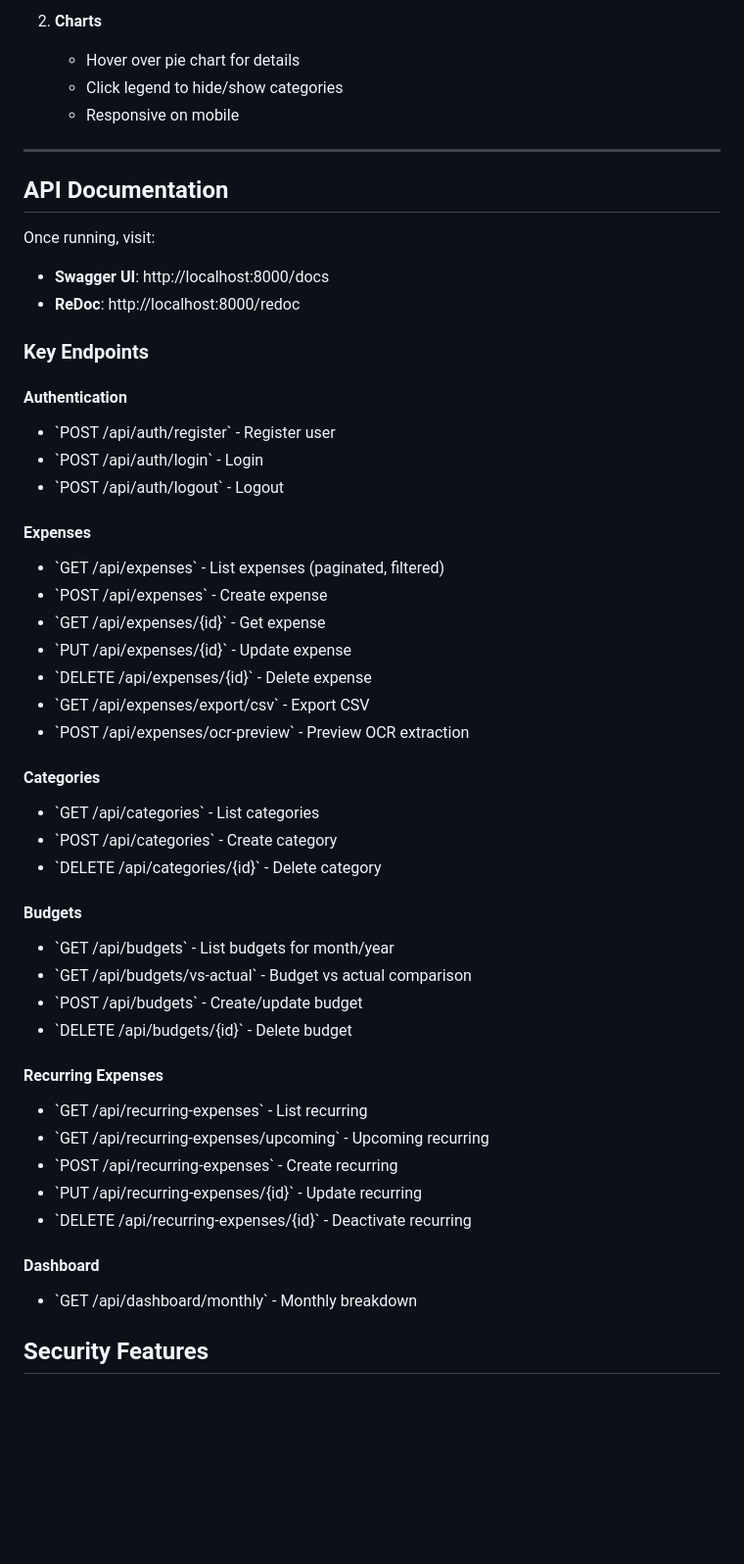
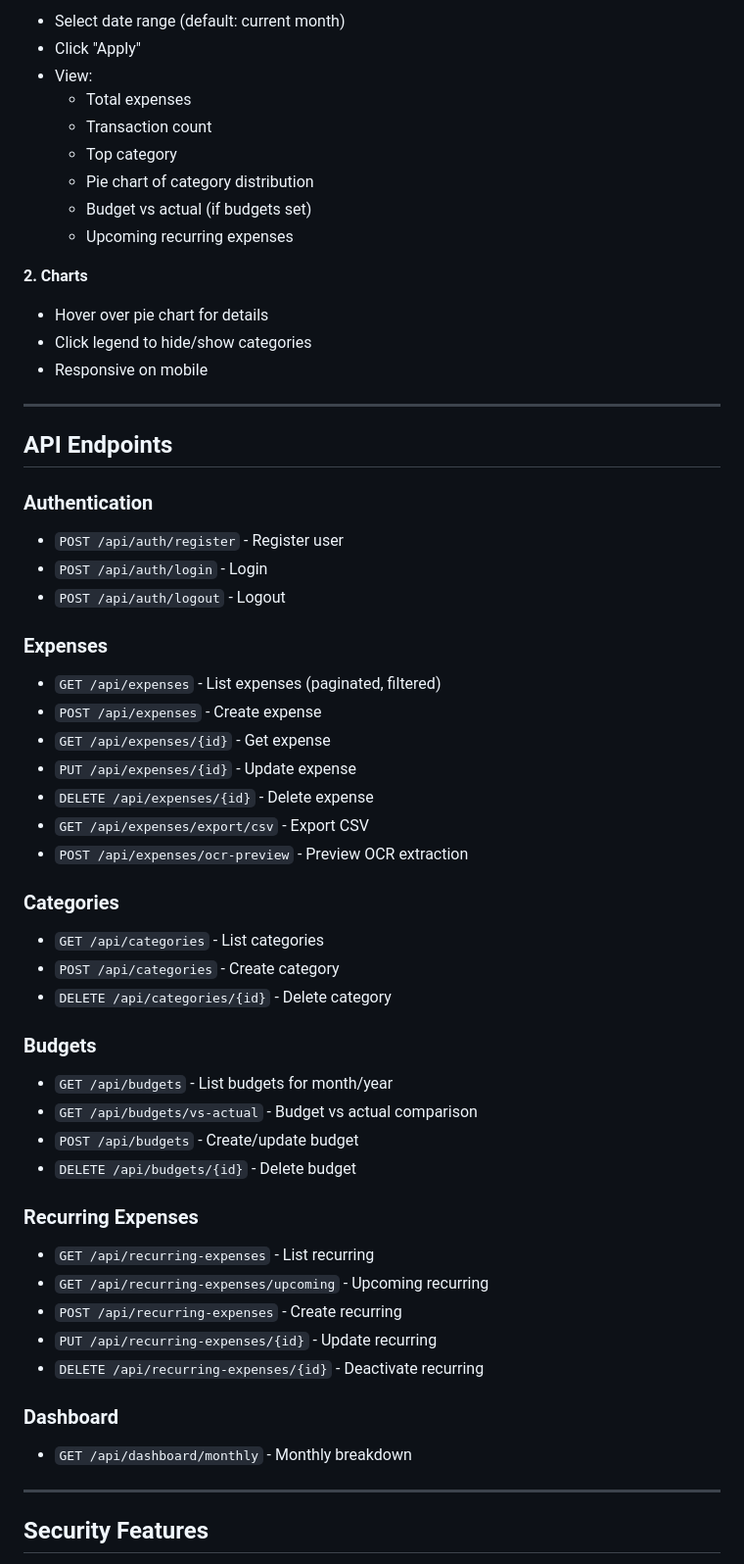
Before and after one commit to dhruvildhamsaniya/Expense_Manager, a Markdown page: README.md, the part around one of its changes. Shown at 98% size. Rendered like a GitHub page; blank space fills up the shorter version.

Commit message:
Revise README for clarity and updated instructions
Updated README.md to reflect changes in features, setup instructions, and project structure.

```diff
--- a/README.md
+++ b/README.md
@@ -389,55 +415,66 @@ Once the app is running, visit:
 
-2. **Charts**
-   - Hover over pie chart for details
-   - Click legend to hide/show categories
-   - Responsive on mobile
+- Select date range (default: current month)
+- Click "Apply"
+- View:
+  - Total expenses
+  - Transaction count
+  - Top category
+  - Pie chart of category distribution
+  - Budget vs actual (if budgets set)
+  - Upcoming recurring expenses
+
+**2. Charts**
+
+- Hover over pie chart for details
+- Click legend to hide/show categories
+- Responsive on mobile
 
 ---
 
-## API Documentation
+## API Endpoints
 
-Once running, visit:
-- **Swagger UI**: http://localhost:8000/docs
-- **ReDoc**: http://localhost:8000/redoc
+### Authentication
 
-### Key Endpoints
+- `POST /api/auth/register` - Register user
+- `POST /api/auth/login` - Login
+- `POST /api/auth/logout` - Logout
 
-#### Authentication
-- \`POST /api/auth/register\` - Register user
-- \`POST /api/auth/login\` - Login
-- \`POST /api/auth/logout\` - Logout
+### Expenses
 
-#### Expenses
-- \`GET /api/expenses\` - List expenses (paginated, filtered)
-- \`POST /api/expenses\` - Create expense
-- \`GET /api/expenses/{id}\` - Get expense
-- \`PUT /api/expenses/{id}\` - Update expense
-- \`DELETE /api/expenses/{id}\` - Delete expense
-- \`GET /api/expenses/export/csv\` - Export CSV
-- \`POST /api/expenses/ocr-preview\` - Preview OCR extraction
+- `GET /api/expenses` - List expenses (paginated, filtered)
+- `POST /api/expenses` - Create expense
+- `GET /api/expenses/{id}` - Get expense
+- `PUT /api/expenses/{id}` - Update expense
+- `DELETE /api/expenses/{id}` - Delete expense
+- `GET /api/expenses/export/csv` - Export CSV
+- `POST /api/expenses/ocr-preview` - Preview OCR extraction
 
-#### Categories
-- \`GET /api/categories\` - List categories
-- \`POST /api/categories\` - Create category
-- \`DELETE /api/categories/{id}\` - Delete category
+### Categories
 
-#### Budgets
-- \`GET /api/budgets\` - List budgets for month/year
-- \`GET /api/budgets/vs-actual\` - Budget vs actual comparison
-- \`POST /api/budgets\` - Create/update budget
-- \`DELETE /api/budgets/{id}\` - Delete budget
+- `GET /api/categories` - List categories
+- `POST /api/categories` - Create category
+- `DELETE /api/categories/{id}` - Delete category
 
-#### Recurring Expenses
-- \`GET /api/recurring-expenses\` - List recurring
-- \`GET /api/recurring-expenses/upcoming\` - Upcoming recurring
-- \`POST /api/recurring-expenses\` - Create recurring
-- \`PUT /api/recurring-expenses/{id}\` - Update recurring
-- \`DELETE /api/recurring-expenses/{id}\` - Deactivate recurring
+### Budgets
 
-#### Dashboard
-- \`GET /api/dashboard/monthly\` - Monthly breakdown
+- `GET /api/budgets` - List budgets for month/year
+- `GET /api/budgets/vs-actual` - Budget vs actual comparison
+- `POST /api/budgets` - Create/update budget
+- `DELETE /api/budgets/{id}` - Delete budget
 
+### Recurring Expenses
 
+- `GET /api/recurring-expenses` - List recurring
+- `GET /api/recurring-expenses/upcoming` - Upcoming recurring
+- `POST /api/recurring-expenses` - Create recurring
+- `PUT /api/recurring-expenses/{id}` - Update recurring
+- `DELETE /api/recurring-expenses/{id}` - Deactivate recurring
+
+### Dashboard
+
+- `GET /api/dashboard/monthly` - Monthly breakdown
+
+---
 
 ## Security Features
 
```
Also changed, not shown: other parts of README.md (+245 -144 lines).
